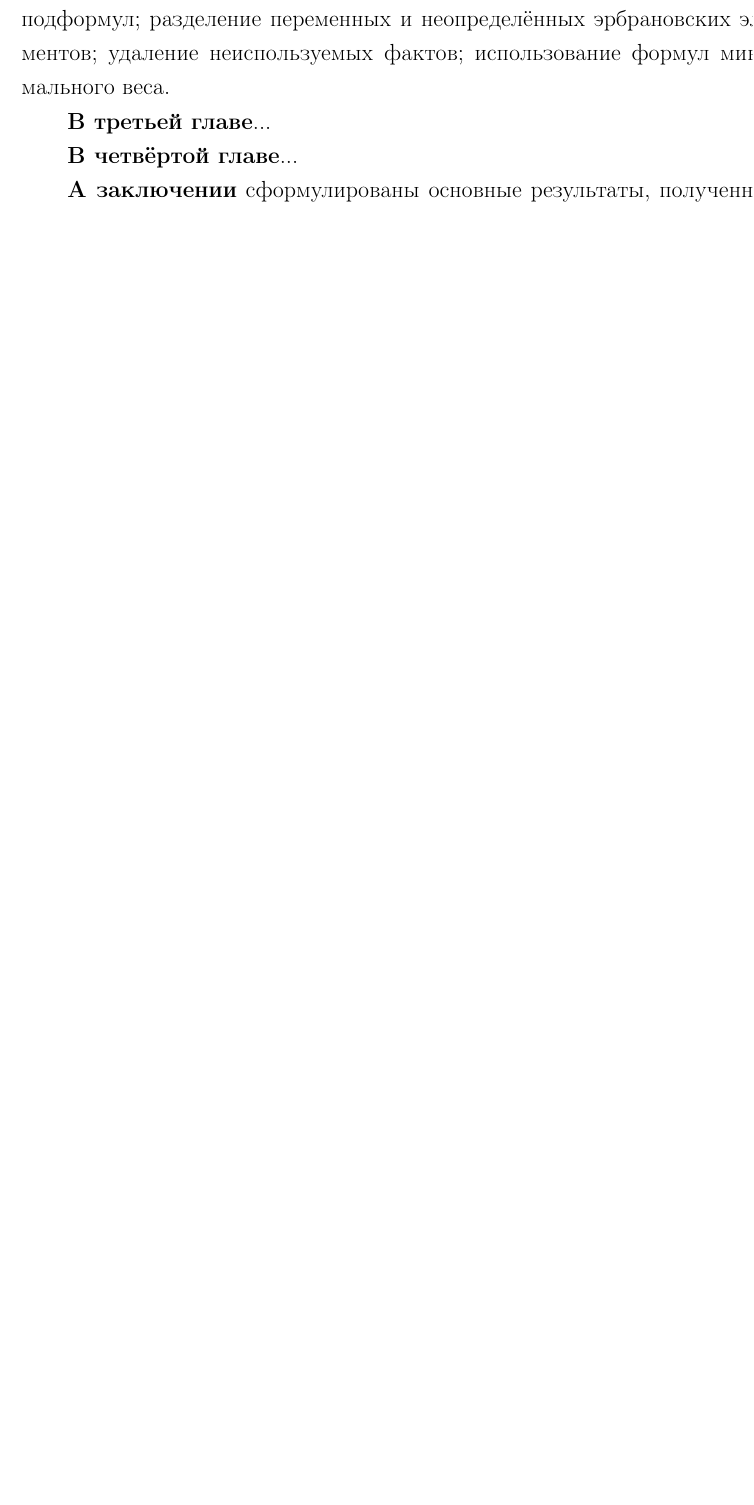
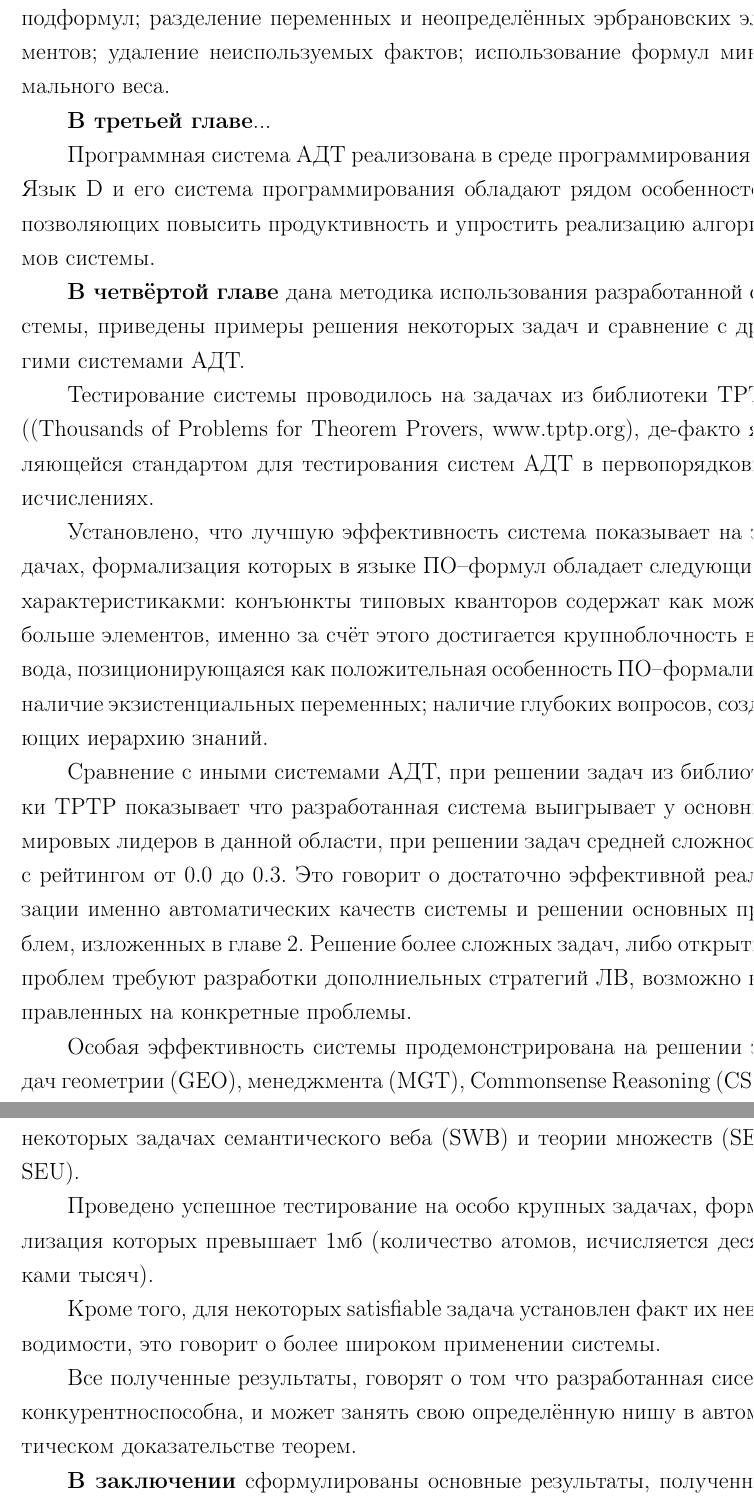
Before and after one commit to eugeneai/prisnif, a LaTeX document (brick/autorefbig.tex): part of page 4 of 8 before the commit and two parts of pages 5 and 6 of 9 after it, the two joined at a grey line, cut so that both start at the same text, the shorter picture padded with empty space. Compiled offline with LaTeX, dvips and Ghostscript.

Commit message:
Правлю..

```diff
--- a/brick/autorefbig.tex
+++ b/brick/autorefbig.tex
@@ -227,13 +227,28 @@
 %------------------------------------------------------
 \textbf{В третьей главе}...
 
-
-%------------------------------------------------------
-\textbf{В четвёртой главе}...
+Программная система АДТ реализована в среде программирования D. Язык D и его система программирования обладают рядом особенностей, позволяющих повысить продуктивность и упростить реализацию алгоритмов системы.
 
 
 %------------------------------------------------------
-\textbf{А заключении} сформулированы основные результаты, полученные в работе.
+\textbf{В четвёртой главе} дана методика использования разработанной системы, приведены примеры решения некоторых задач и сравнение с другими системами АДТ.
+
+Тестирование системы проводилось на задачах из библиотеки TPTP ((Thousands of Problems for Theorem Provers, www.tptp.org), де-факто являющейся стандартом для тестирования систем АДТ в первопорядковых исчислениях.
+
+Установлено, что лучшую эффективность система показывает на задачах, формализация которых в языке ПО--формул обладает следующими характеристикакми: конъюнкты типовых кванторов содержат как можно больше элементов, именно за счёт этого достигается крупноблочность вывода, позиционирующаяся как положительная особенность ПО--формализма; наличие экзистенциальных переменных; наличие глубоких вопросов, создающих иерархию знаний.
+
+Сравнение с иными системами АДТ, при решении задач из библиотеки TPTP показывает что разработанная система выигрывает у основных мировых лидеров в данной области, при решении задач средней сложности с рейтингом от 0.0 до 0.3. Это говорит о достаточно эффективной реализации именно автоматических качеств системы и решении основных проблем, изложенных в главе 2. Решение более сложных задач, либо открытых проблем требуют разработки дополниельных стратегий ЛВ, возможно направленных на конкретные проблемы.
+
+Особая эффективность системы продемонстрирована на решении задач геометрии (GEO), менеджмента (MGT), Commonsense Reasoning (CSR),  некоторых задачах семантического веба (SWB) и теории множеств (SET, SEU).
+
+Проведено успешное тестирование на особо крупных задачах, формализация которых превышает 1мб (количество атомов, исчисляется десятками тысяч).
+
+Кроме того, для некоторых satisfiable задача установлен факт их невыводимости, это говорит о более широком применении системы.
+
+Все полученные результаты, говорят о том что разработанная сисема конкурентноспособна, и может занять свою определённую нишу в автоматическом доказательстве теорем.
+
+%------------------------------------------------------
+\textbf{В заключении} сформулированы основные результаты, полученные в ходе диссертационного исследования.
 
 %=======================================================================================
 \section*{Результаты и выводы}
```
Also changed, not shown: brick/appendix.tex (+1 -1 lines), brick/autorefbig.tex (4 more changed lines), 1 other file.
